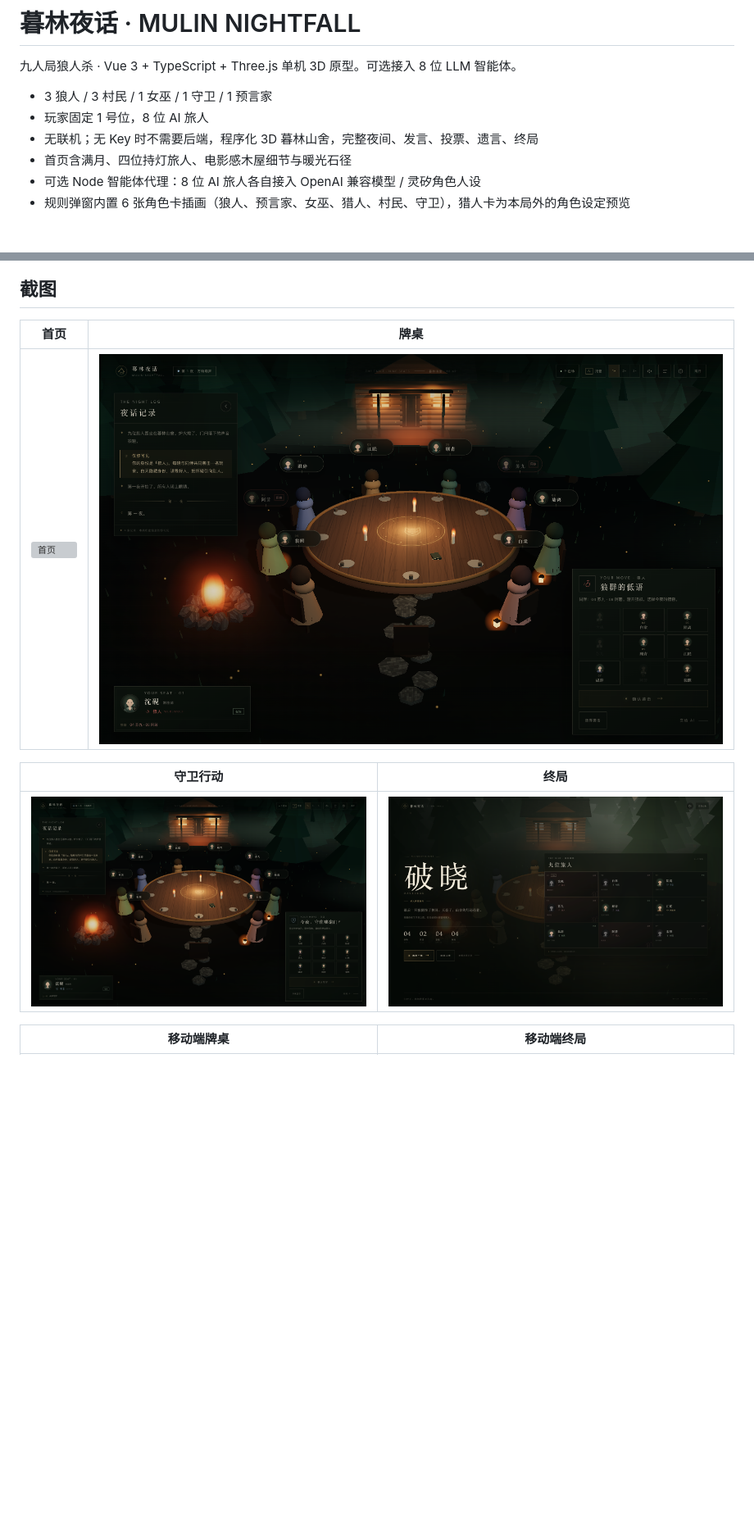
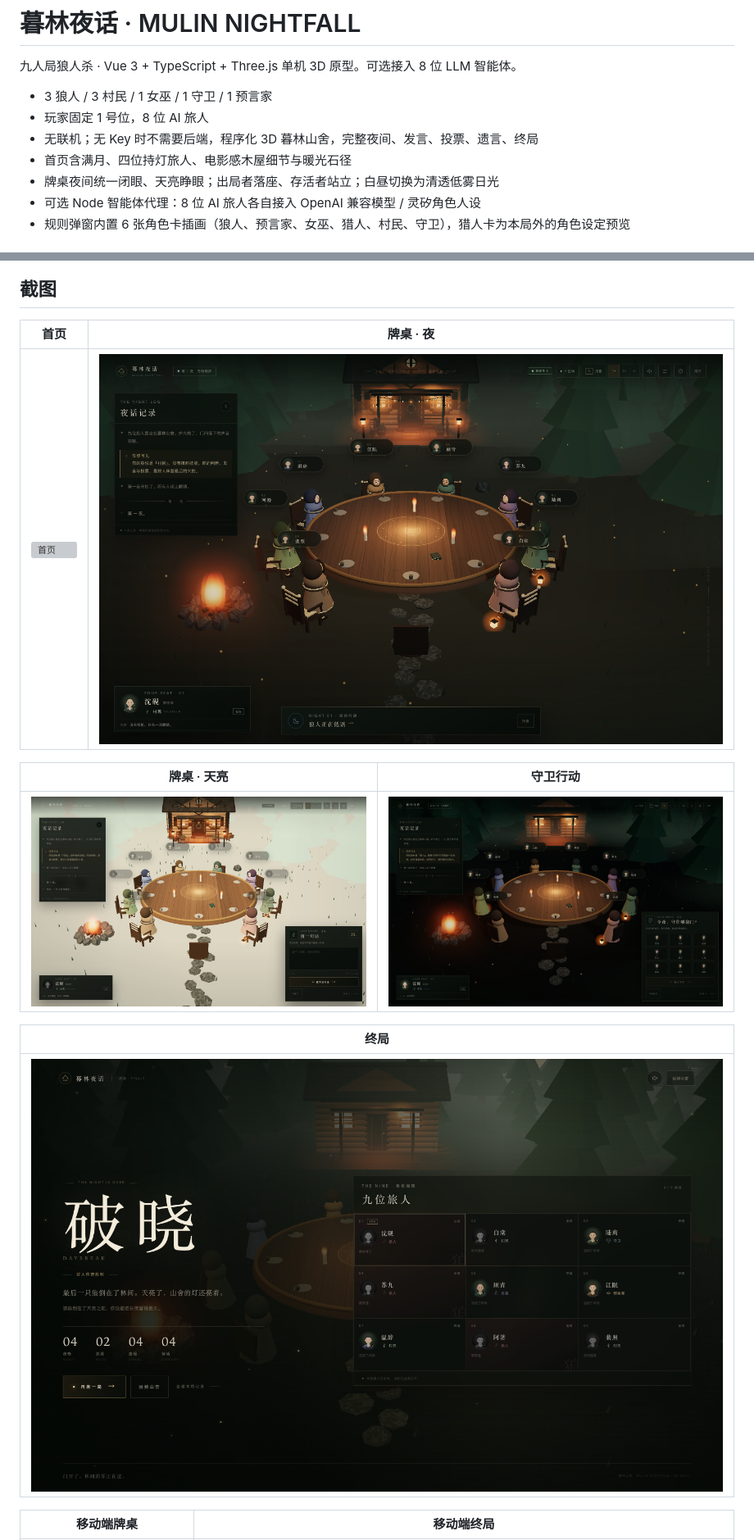
Before and after one commit to xiaobotongxie123-source/mulin, a Markdown page: README.md, 2 parts joined by grey strips. Shown at 82% size. GitHub-like rendering; pictures changed too: docs/screenshots/03-table-day.png (added), docs/screenshots/03-table-wolf.png; blank space fills up the shorter version; grey boxes are pictures that could not be loaded.

```diff
--- a/README.md
+++ b/README.md
@@ -6,6 +6,7 @@
 - 玩家固定 1 号位，8 位 AI 旅人
 - 无联机；无 Key 时不需要后端，程序化 3D 暮林山舍，完整夜间、发言、投票、遗言、终局
 - 首页含满月、四位持灯旅人、电影感木屋细节与暖光石径
+- 牌桌夜间统一闭眼、天亮睁眼；出局者落座、存活者站立；白昼切换为清透低雾日光
 - 可选 Node 智能体代理：8 位 AI 旅人各自接入 OpenAI 兼容模型 / 灵矽角色人设
 - 规则弹窗内置 6 张角色卡插画（狼人、预言家、女巫、猎人、村民、守卫），猎人卡为本局外的角色设定预览
 
@@ -46,13 +47,17 @@ npm run agents:provision
 
 ## 截图
 
-| 首页 | 牌桌 |
+| 首页 | 牌桌 · 夜 |
 | --- | --- |
 | ![首页](docs/screenshots/01-home.png) | ![狼人行动](docs/screenshots/03-table-wolf.png) |
 
-| 守卫行动 | 终局 |
+| 牌桌 · 天亮 | 守卫行动 |
 | --- | --- |
-| ![守卫](docs/screenshots/03-table-guard.png) | ![终局](docs/screenshots/05-result-good.png) |
+| ![白天牌桌](docs/screenshots/03-table-day.png) | ![守卫](docs/screenshots/03-table-guard.png) |
+
+| 终局 |
+| --- |
+| ![终局](docs/screenshots/05-result-good.png) |
 
 | 移动端牌桌 | 移动端终局 |
 | --- | --- |
```
Also changed, not shown: DESIGN.md (+2 -1 lines), docs/screenshots/04-table-mobile.png, 4 other files.
